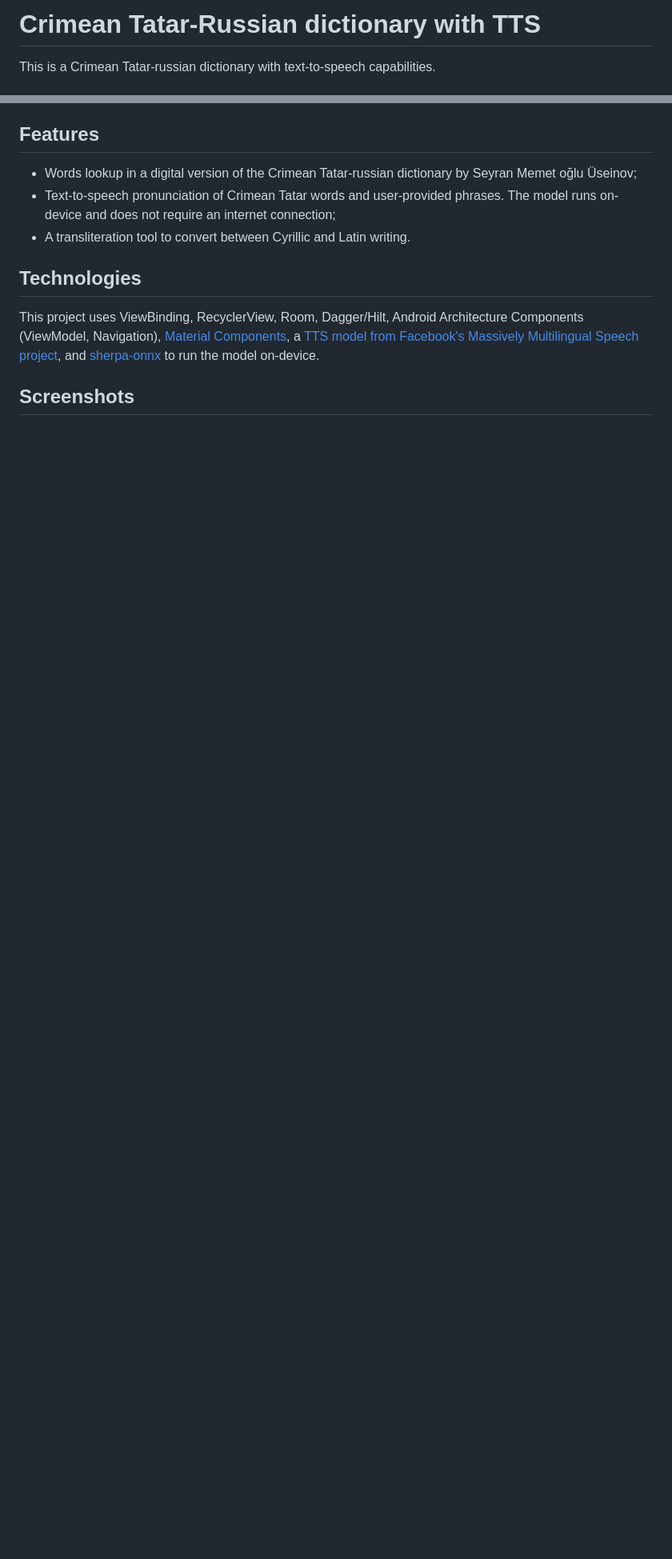
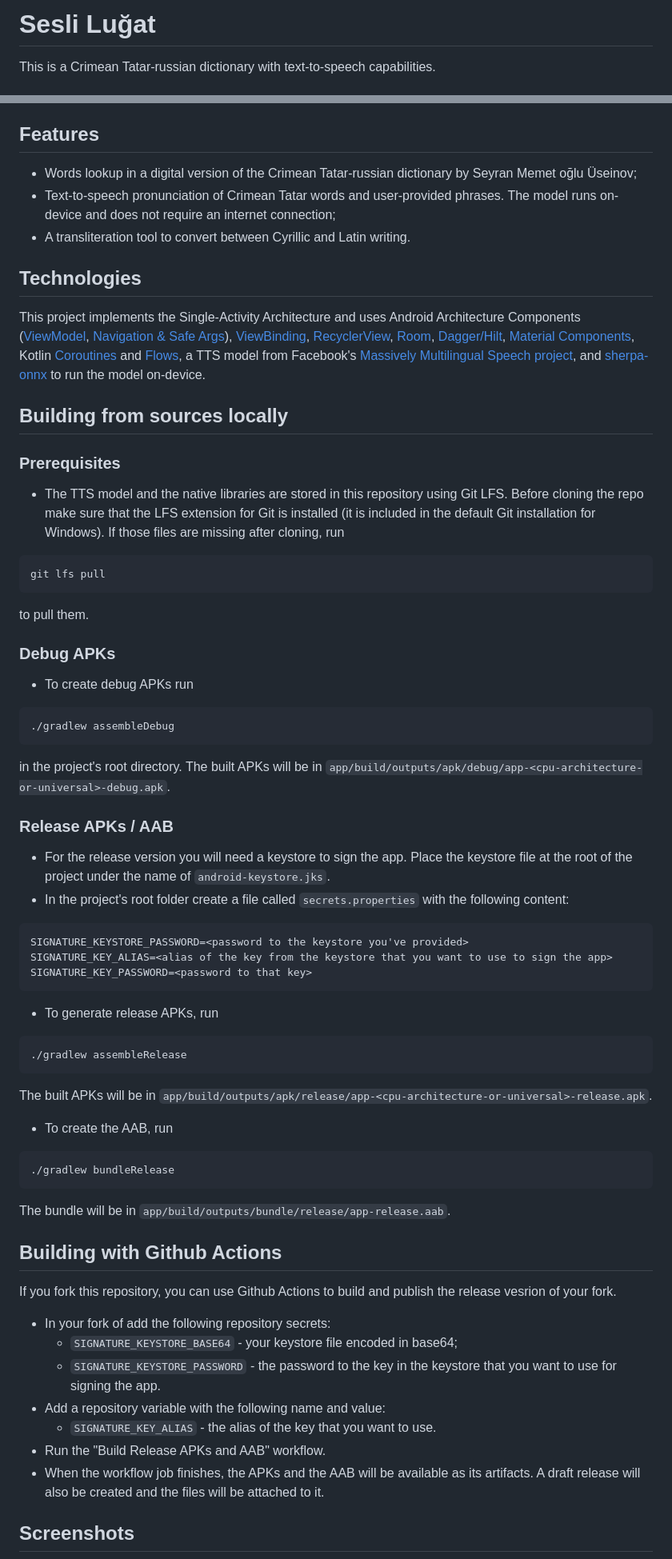
Before and after one commit to Leonidius20/Lugat, a Markdown page: README.md, 2 parts joined by grey strips. Shown: that part at 80% size. GitHub-like rendering; blank space fills up the shorter version.

````diff
--- a/README.md
+++ b/README.md
@@ -1,2 +1,2 @@
-# Crimean Tatar-Russian dictionary with TTS
+# Sesli Luğat
 This is a Crimean Tatar-russian dictionary with text-to-speech capabilities.
@@ -7,6 +12,48 @@ This is a Crimean Tatar-russian dictionary with text-to-speech capabilities.
 - A transliteration tool to convert between Cyrillic and Latin writing.
 
 ## Technologies
-This project uses ViewBinding, RecyclerView, Room, Dagger/Hilt, Android Architecture Components (ViewModel, Navigation), [Material Components](https://github.com/material-components/material-components-android), a [TTS model from Facebook's Massively Multilingual Speech project](https://huggingface.co/facebook/mms-tts-crh), and [sherpa-onnx](https://github.com/k2-fsa/sherpa-onnx) to run the model on-device.
+This project implements the Single-Activity Architecture and uses Android Architecture Components ([ViewModel](https://developer.android.com/topic/libraries/architecture/viewmodel), [Navigation & Safe Args](https://developer.android.com/guide/navigation)), [ViewBinding](https://developer.android.com/topic/libraries/view-binding), [RecyclerView](https://developer.android.com/develop/ui/views/layout/recyclerview), [Room](https://developer.android.com/training/data-storage/room), [Dagger/Hilt](https://dagger.dev/hilt/), [Material Components](https://github.com/material-components/material-components-android), Kotlin [Coroutines](https://kotlinlang.org/docs/coroutines-overview.html) and [Flows](https://kotlinlang.org/docs/flow.html), a TTS model from Facebook's [Massively Multilingual Speech project](https://huggingface.co/facebook/mms-tts-crh), and [sherpa-onnx](https://github.com/k2-fsa/sherpa-onnx) to run the model on-device.
+
+## Building from sources locally
+### Prerequisites
+- The TTS model and the native libraries are stored in this repository using Git LFS. Before cloning the repo make sure that the LFS extension for Git is installed (it is included in the default Git installation for Windows). If those files are missing after cloning, run
+```
+git lfs pull
+```
+to pull them.
+### Debug APKs
+- To create debug APKs run
+```
+./gradlew assembleDebug
+```
+ in the project's root directory. The built APKs will be in `app/build/outputs/apk/debug/app-<cpu-architecture-or-universal>-debug.apk`.
+### Release APKs / AAB
+- For the release version you will need a keystore to sign the app. Place the keystore file at the root of the project under the name of `android-keystore.jks`.
+- In the project's root folder create a file called `secrets.properties` with the following content:
+```
+SIGNATURE_KEYSTORE_PASSWORD=<password to the keystore you've provided>
+SIGNATURE_KEY_ALIAS=<alias of the key from the keystore that you want to use to sign the app>
+SIGNATURE_KEY_PASSWORD=<password to that key>
+```
+- To generate release APKs, run
+```
+./gradlew assembleRelease
+```
+The built APKs will be in `app/build/outputs/apk/release/app-<cpu-architecture-or-universal>-release.apk`.
+- To create the AAB, run
+```
+./gradlew bundleRelease
+```
+The bundle will be in `app/build/outputs/bundle/release/app-release.aab`.
+
+## Building with Github Actions
+If you fork this repository, you can use Github Actions to build and publish the release vesrion of your fork.
+- In your fork of add the following repository secrets:
+  - `SIGNATURE_KEYSTORE_BASE64` - your keystore file encoded in base64;
+  - `SIGNATURE_KEYSTORE_PASSWORD` - the password to the key in the keystore that you want to use for signing the app.
+- Add a repository variable with the following name and value:
+  - `SIGNATURE_KEY_ALIAS` - the alias of the key that you want to use.
+- Run the "Build Release APKs and AAB" workflow.
+- When the workflow job finishes, the APKs and the AAB will be available as its artifacts. A draft release will also be created and the files will be attached to it.
 
 ## Screenshots
````
Also changed, not shown: other parts of README.md (+9 -1 lines), docs/amazon-appstore-badge.png (added), docs/icons/lugat-amazon-tv-bg.png (added), docs/icons/lugat-amazon-tv-icon.png (added), docs/icons/lugat.png (added), 4 other files.
